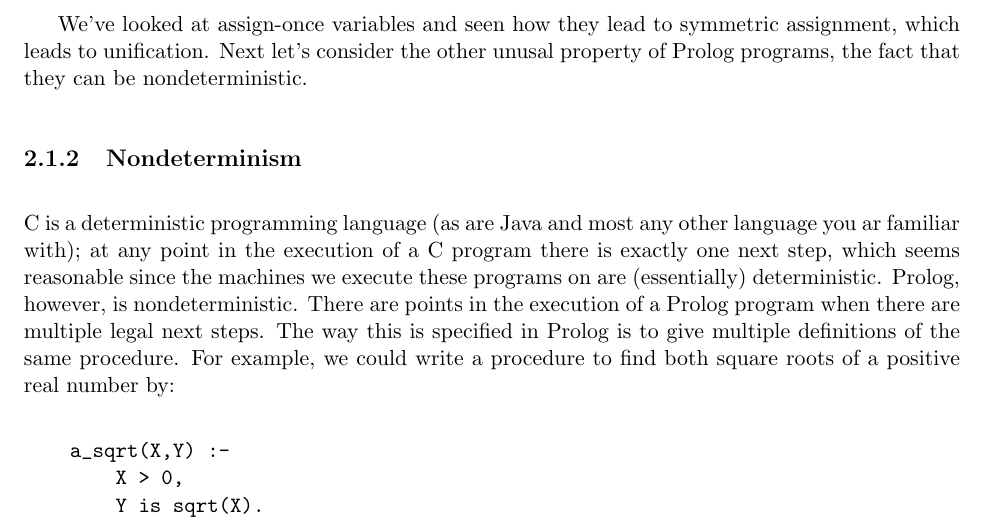
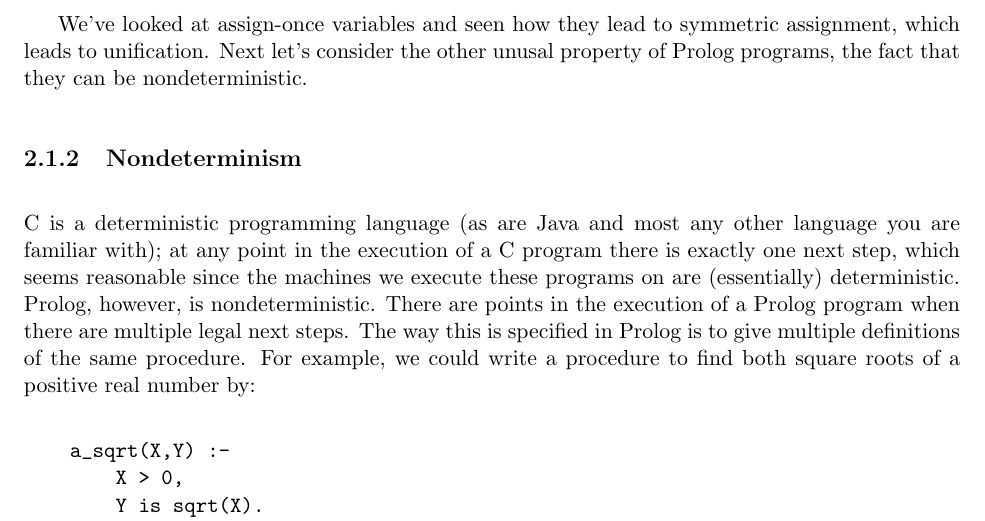
Before and after one commit to SWI-Prolog/tabled-prolog-book, a LaTeX thesis (book.tex, which reads prolog.tex): part of page 17 of 207, cut so that both start at the same text. Compiled offline with LaTeX, dvips and Ghostscript.

Commit message:
Fix minor typo

```diff
--- a/prolog.tex
+++ b/prolog.tex
@@ -295,7 +295,7 @@
 
 \subsection{Nondeterminism}
 
-C is a deterministic programming language (as are Java and most any other language you ar familiar with);
+C is a deterministic programming language (as are Java and most any other language you are familiar with);
 at any point in the execution of a C program there is exactly one
 next step, which seems reasonable since the machines we execute these programs on are (essentially) deterministic.
 Prolog, however, is nondeterministic.  There are points in
```
